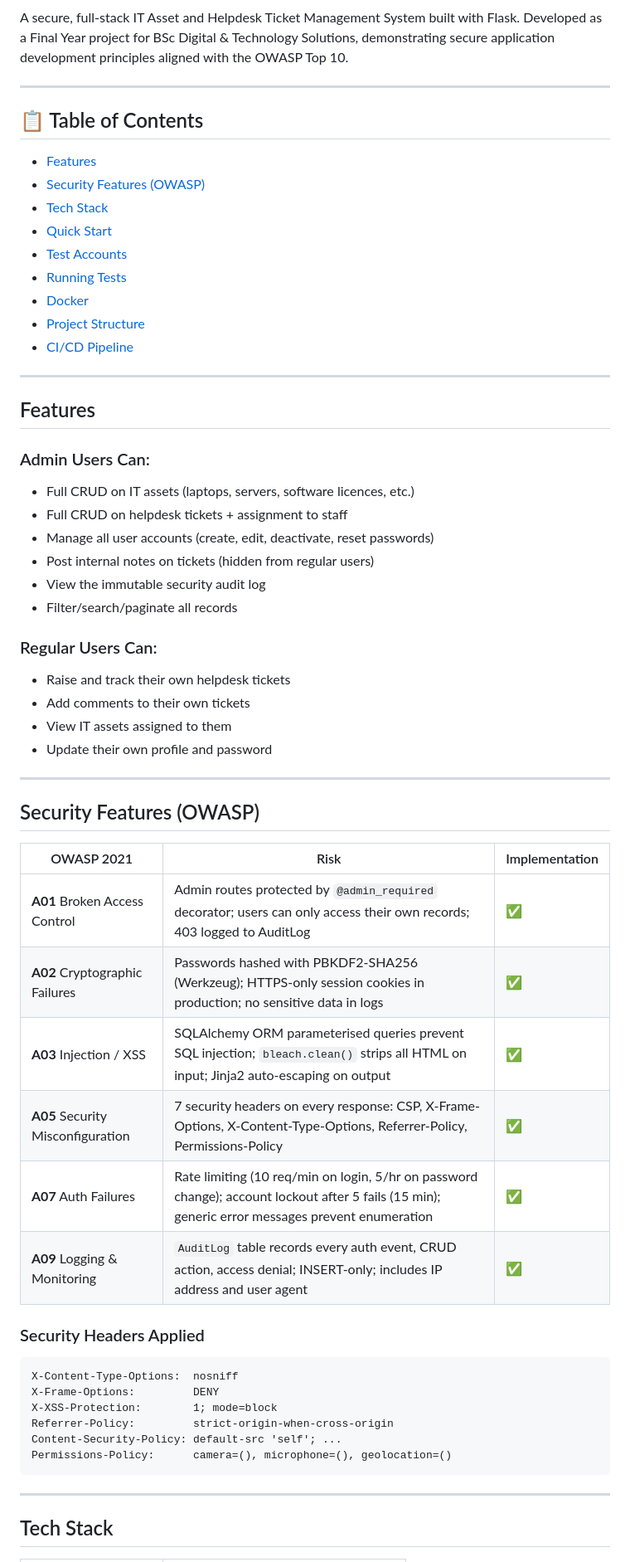
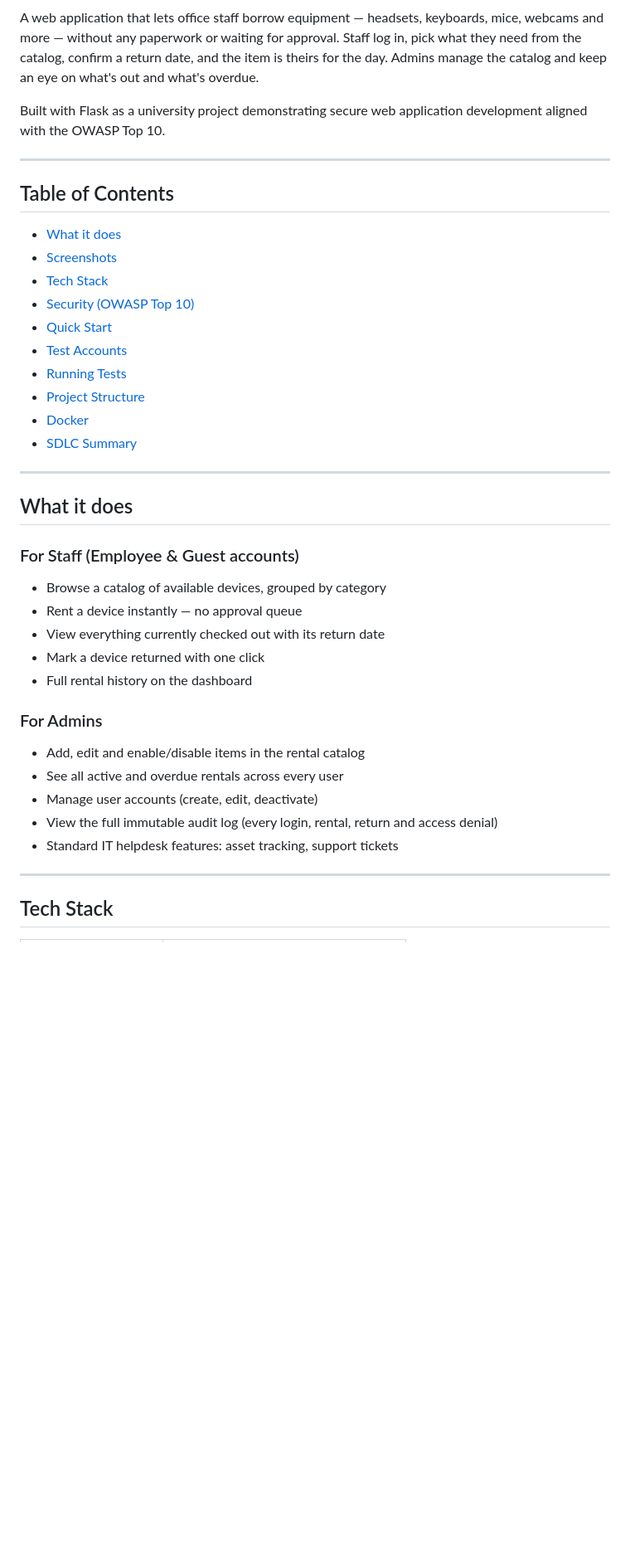
Before and after one commit to kvdev29/it_rental_products, a Markdown page: README.md, the part around one of its changes. Shown at 83% size. Rendered like a GitHub page; blank space fills up the shorter version.

````diff
--- a/README.md
+++ b/README.md
@@ -6,61 +6,41 @@
 ![License](https://img.shields.io/badge/license-MIT-lightgrey)
 
-A secure, full-stack IT Asset and Helpdesk Ticket Management System built with Flask. Developed as a Final Year project for BSc Digital & Technology Solutions, demonstrating secure application development principles aligned with the OWASP Top 10.
+A web application that lets office staff borrow equipment — headsets, keyboards, mice, webcams and more — without any paperwork or waiting for approval. Staff log in, pick what they need from the catalog, confirm a return date, and the item is theirs for the day. Admins manage the catalog and keep an eye on what's out and what's overdue.
+
+Built with Flask as a university project demonstrating secure web application development aligned with the OWASP Top 10.
 
 ---
 
-## 📋 Table of Contents
+## Table of Contents
 
-- [Features](#features)
-- [Security Features (OWASP)](#security-features-owasp)
+- [What it does](#what-it-does)
+- [Screenshots](#screenshots)
 - [Tech Stack](#tech-stack)
+- [Security (OWASP Top 10)](#security-owasp-top-10)
 - [Quick Start](#quick-start)
 - [Test Accounts](#test-accounts)
 - [Running Tests](#running-tests)
+- [Project Structure](#project-structure)
 - [Docker](#docker)
-- [Project Structure](#project-structure)
-- [CI/CD Pipeline](#cicd-pipeline)
+- [SDLC Summary](#sdlc-summary)
 
 ---
 
-## Features
+## What it does
 
-### Admin Users Can:
-- Full CRUD on IT assets (laptops, servers, software licences, etc.)
-- Full CRUD on helpdesk tickets + assignment to staff
-- Manage all user accounts (create, edit, deactivate, reset passwords)
-- Post internal notes on tickets (hidden from regular users)
-- View the immutable security audit log
-- Filter/search/paginate all records
+### For Staff (Employee & Guest accounts)
+- Browse a catalog of available devices, grouped by category
+- Rent a device instantly — no approval queue
+- View everything currently checked out with its return date
+- Mark a device returned with one click
+- Full rental history on the dashboard
 
-### Regular Users Can:
-- Raise and track their own helpdesk tickets
-- Add comments to their own tickets
-- View IT assets assigned to them
-- Update their own profile and password
-
----
-
-## Security Features (OWASP)
-
-| OWASP 2021 | Risk | Implementation |
-|---|---|---|
-| **A01** Broken Access Control | Admin routes protected by `@admin_required` decorator; users can only access their own records; 403 logged to AuditLog | ✅ |
-| **A02** Cryptographic Failures | Passwords hashed with PBKDF2-SHA256 (Werkzeug); HTTPS-only session cookies in production; no sensitive data in logs | ✅ |
-| **A03** Injection / XSS | SQLAlchemy ORM parameterised queries prevent SQL injection; `bleach.clean()` strips all HTML on input; Jinja2 auto-escaping on output | ✅ |
-| **A05** Security Misconfiguration | 7 security headers on every response: CSP, X-Frame-Options, X-Content-Type-Options, Referrer-Policy, Permissions-Policy | ✅ |
-| **A07** Auth Failures | Rate limiting (10 req/min on login, 5/hr on password change); account lockout after 5 fails (15 min); generic error messages prevent enumeration | ✅ |
-| **A09** Logging & Monitoring | `AuditLog` table records every auth event, CRUD action, access denial; INSERT-only; includes IP address and user agent | ✅ |
-
-### Security Headers Applied
-```
-X-Content-Type-Options:  nosniff
-X-Frame-Options:         DENY
-X-XSS-Protection:        1; mode=block
-Referrer-Policy:         strict-origin-when-cross-origin
-Content-Security-Policy: default-src 'self'; ...
-Permissions-Policy:      camera=(), microphone=(), geolocation=()
-```
+### For Admins
+- Add, edit and enable/disable items in the rental catalog
+- See all active and overdue rentals across every user
+- Manage user accounts (create, edit, deactivate)
+- View the full immutable audit log (every login, rental, return and access denial)
+- Standard IT helpdesk features: asset tracking, support tickets
 
 ---
 
````
Also changed, not shown: other parts of README.md (+115 -80 lines).
